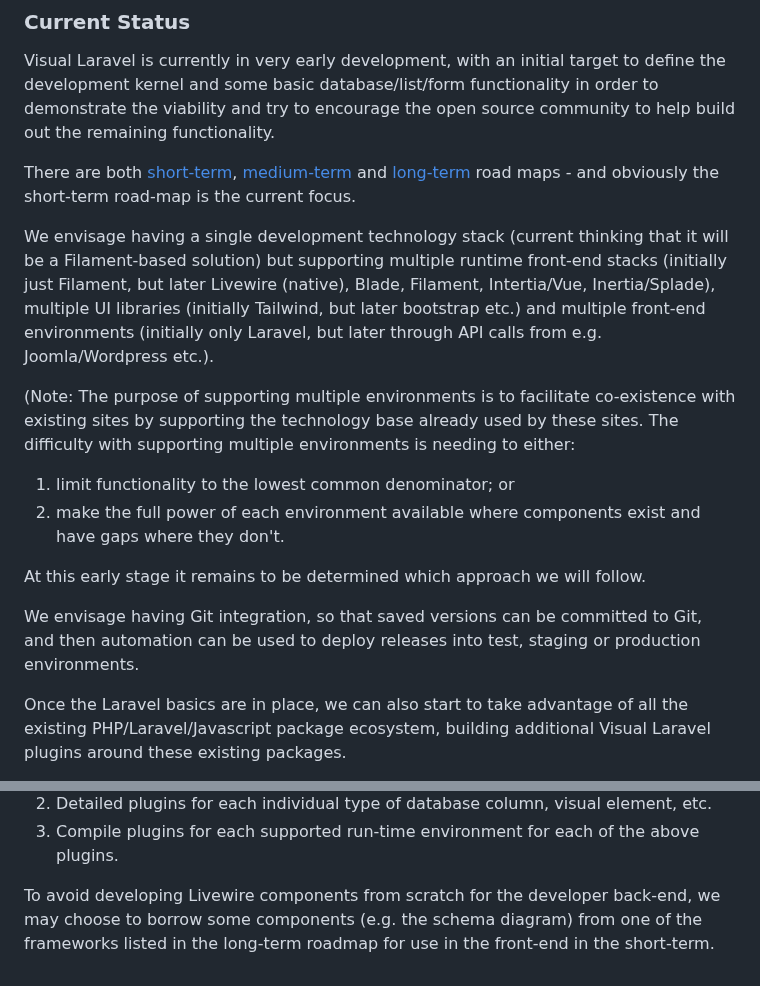
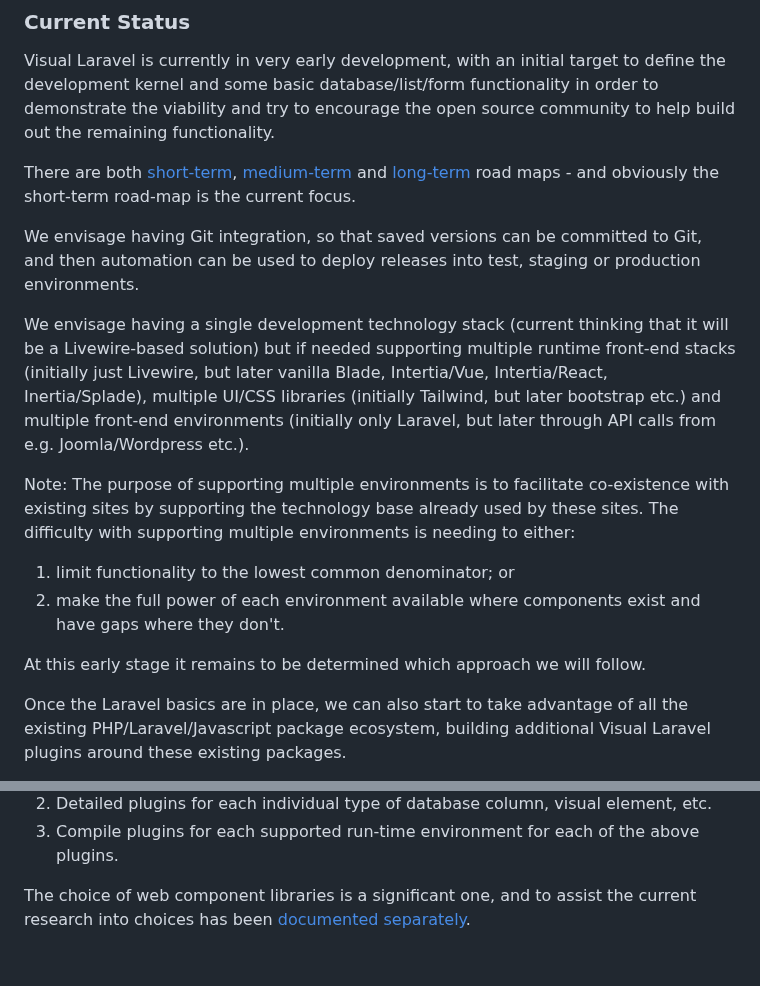
Before and after one commit to Tranzakt/Visual-Laravel, a Markdown page: README.md, 2 parts joined by grey strips. Rendered like a GitHub page.

```diff
--- a/README.md
+++ b/README.md
@@ -97,12 +97,16 @@ try to encourage the open source community to help build out the remaining funct
 There are both [short-term](./ROADMAP.md#the-short-term-roadmap), [medium-term](./ROADMAP.md#the-medium-term-roadmap) and [long-term](./ROADMAP.md#the-long-term-roadmap) road maps -
 and obviously the short-term road-map is the current focus.
 
-We envisage having a single development technology stack (current thinking that it will be a Filament-based solution)
-but supporting multiple runtime front-end stacks (initially just Filament, but later Livewire (native), Blade, Filament, Intertia/Vue, Inertia/Splade),
-multiple UI libraries (initially Tailwind, but later bootstrap etc.)
+We envisage having Git integration, so that saved versions can be committed to Git,
+and then automation can be used to deploy releases into test, staging or production environments.
+
+We envisage having a single development technology stack (current thinking that it will be a Livewire-based solution)
+but if needed supporting multiple runtime front-end stacks
+(initially just Livewire, but later vanilla Blade, Intertia/Vue, Intertia/React, Inertia/Splade),
+multiple UI/CSS libraries (initially Tailwind, but later bootstrap etc.)
 and multiple front-end environments (initially only Laravel, but later through API calls from e.g. Joomla/Wordpress etc.).
 
-(Note: The purpose of supporting multiple environments is to facilitate co-existence with existing sites
+Note: The purpose of supporting multiple environments is to facilitate co-existence with existing sites
 by supporting the technology base already used by these sites.
 The difficulty with supporting multiple environments is needing to either:
 
@@ -110,9 +114,6 @@ The difficulty with supporting multiple environments is needing to either:
 2. make the full power of each environment available where components exist and have gaps where they don't.
 
 At this early stage it remains to be determined which approach we will follow.
-
-We envisage having Git integration, so that saved versions can be committed to Git,
-and then automation can be used to deploy releases into test, staging or production environments.
 
 Once the Laravel basics are in place, we can also start to take advantage of all the existing PHP/Laravel/Javascript package ecosystem,
 building additional Visual Laravel plugins around these existing packages.
@@ -143,7 +144,5 @@ and Laravel-specific functionality (ideally full coverage of the entire Laravel
 2. Detailed plugins for each individual type of database column, visual element, etc.
 3. Compile plugins for each supported run-time environment for each of the above plugins.
 
-To avoid developing Livewire components from scratch for the developer back-end,
-we may choose to borrow some components (e.g. the schema diagram)
-from one of the frameworks listed in the long-term roadmap
-for use in the front-end in the short-term.
+The choice of web component libraries is a significant one,
+and to assist the current research into choices has been [documented separately](./UI-COMPONENTS.md).
```
